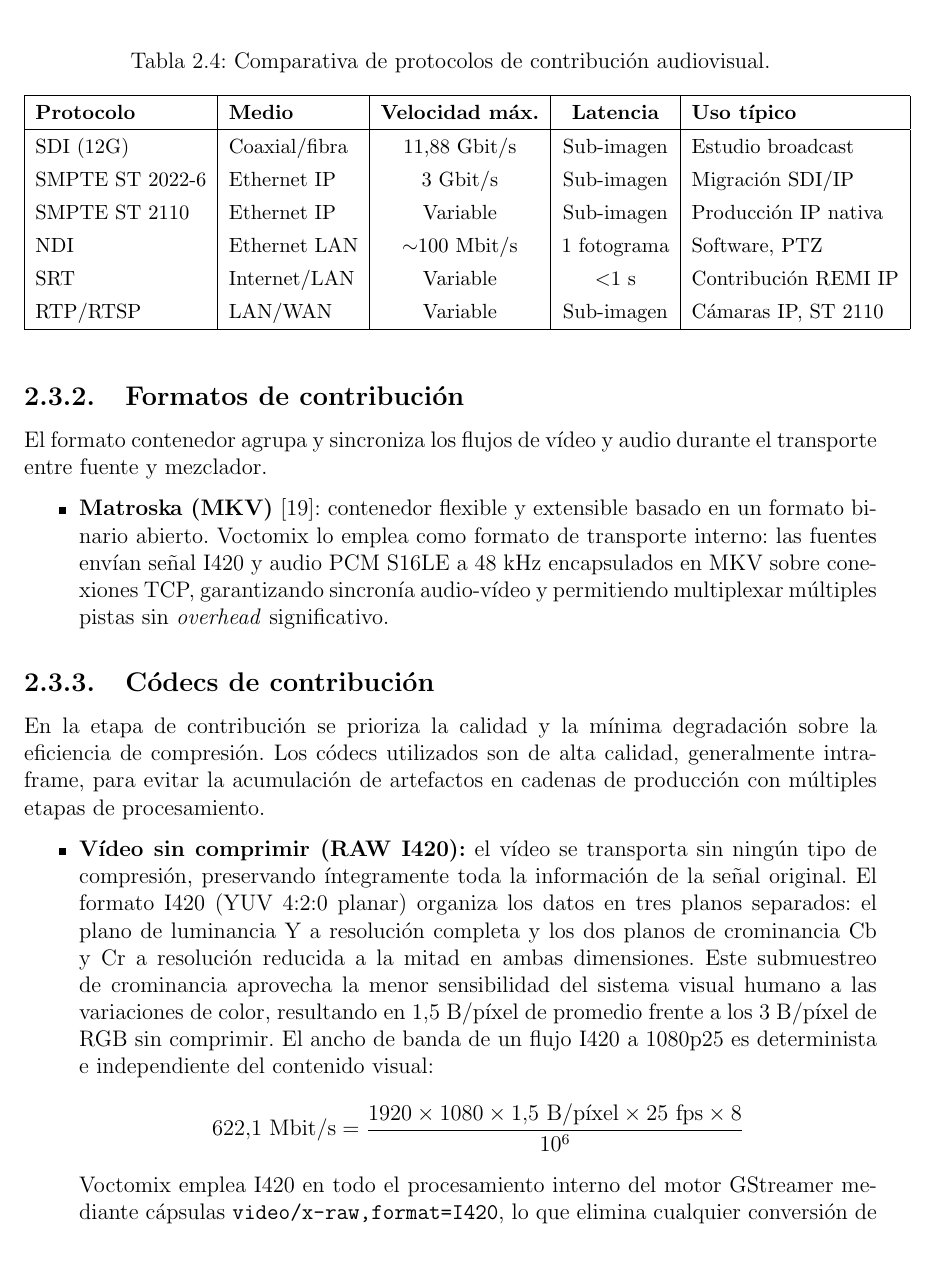
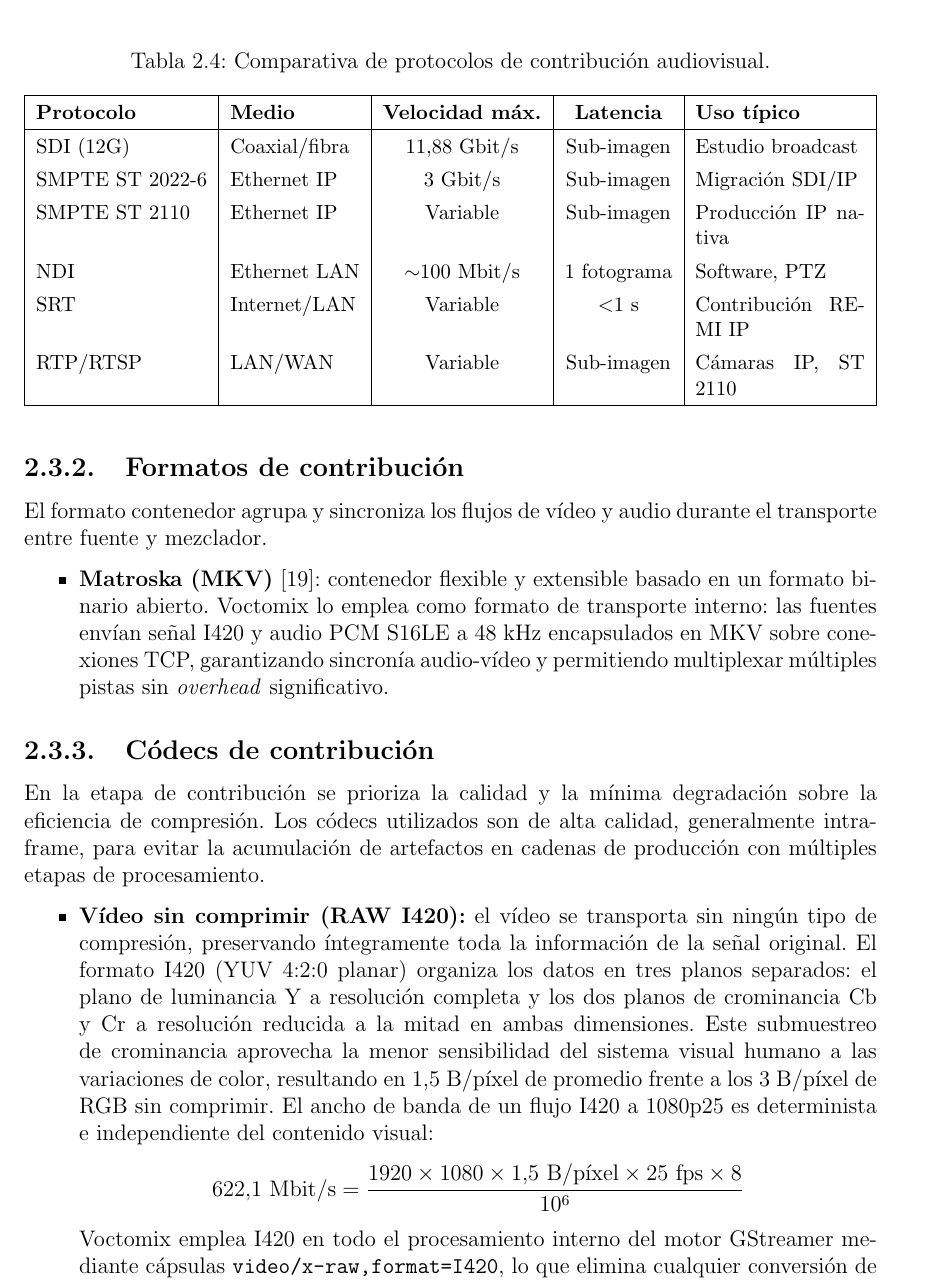
Before and after one commit to martin1210235/voctomix-2.0, a LaTeX thesis (main.tex, which reads capitulos/cap2/2_2_contribucion_video.tex): part of page 26 of 73, cut so that both start at the same text, the shorter picture padded with empty space. Compiled offline with pdfLaTeX.

Commit message:
fix(thesis): constrain tabla 2.4 to text width using tabularx

```diff
--- a/capitulos/cap2/2_2_contribucion_video.tex
+++ b/capitulos/cap2/2_2_contribucion_video.tex
@@ -59,7 +59,7 @@ red local o contribución remota sobre Internet.
   \caption{Comparativa de protocolos de contribución audiovisual.}
   \label{tab:contrib_interfaces}
   \small
-  \begin{tabular}{|l|l|c|c|l|}
+  \begin{tabularx}{\linewidth}{|l|l|c|c|X|}
     \hline
     \textbf{Protocolo} & \textbf{Medio} & \textbf{Velocidad máx.} & \textbf{Latencia} & \textbf{Uso típico} \\
     \hline
--- a/main.tex
+++ b/main.tex
@@ -7,6 +7,7 @@
 \usepackage{eurosym}
 \usepackage{graphicx}
 \usepackage{float}
+\usepackage{tabularx}
 \usepackage{vmargin}
 \usepackage{cancel}
 \usepackage{caption}
```
Also changed, not shown: capitulos/cap2/2_2_contribucion_video.tex (2 more changed lines).
